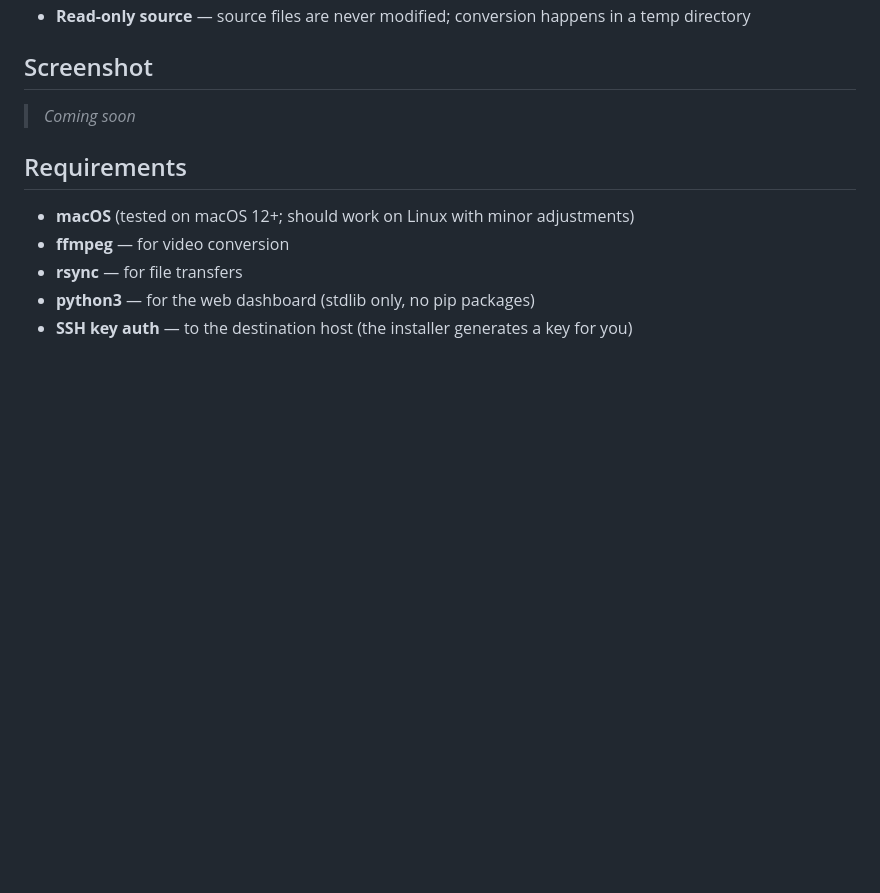
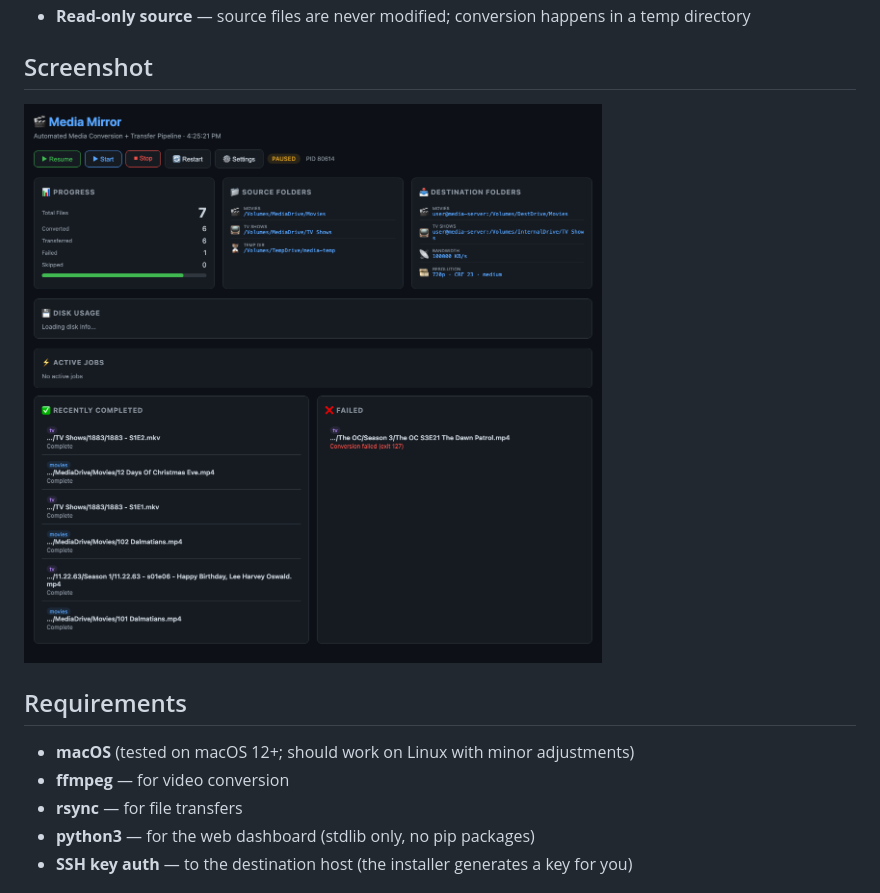
Before and after one commit to dakotasnapshot/media-mirror, a Markdown page: README.md, the part around the change. GitHub-like rendering; pictures changed too: screenshot.png (added); blank space fills up the shorter version.

Commit message:
Add dashboard screenshots

```diff
--- a/README.md
+++ b/README.md
@@ -22,7 +22,7 @@ Built for macOS. No external dependencies beyond `ffmpeg`, `rsync`, and `python3
 
 ## Screenshot
 
-> *Coming soon*
+![Media Mirror Dashboard](screenshot.png)
 
 ## Requirements
 
```
Also changed, not shown: screenshot-full.png (added), screenshot-top.png (added).
